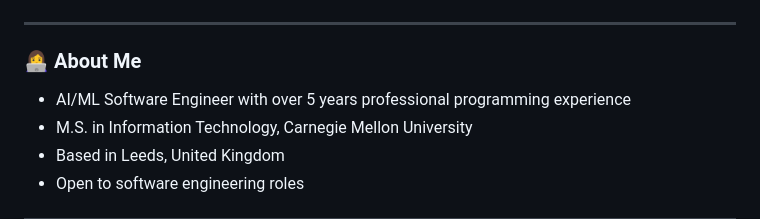
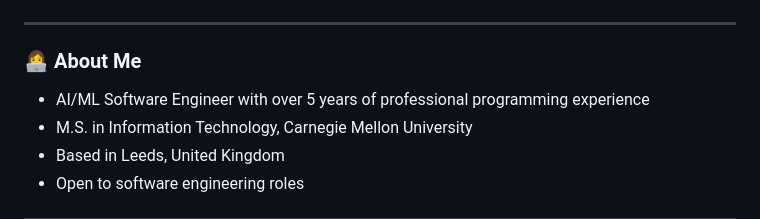
Before and after one commit to Great-Peace/great-peace.github.io, a Markdown page: README.md, the part around the change. GitHub-like rendering.

Commit message:
Match About Me wording across READMEs

```diff
--- a/README.md
+++ b/README.md
@@ -17,7 +17,7 @@
 
 ### 👩‍💻 About Me
 
-- AI/ML Software Engineer with over 5 years professional programming experience
+- AI/ML Software Engineer with over 5 years of professional programming experience
 - M.S. in Information Technology, Carnegie Mellon University
 - Based in Leeds, United Kingdom
 - Open to software engineering roles
```
